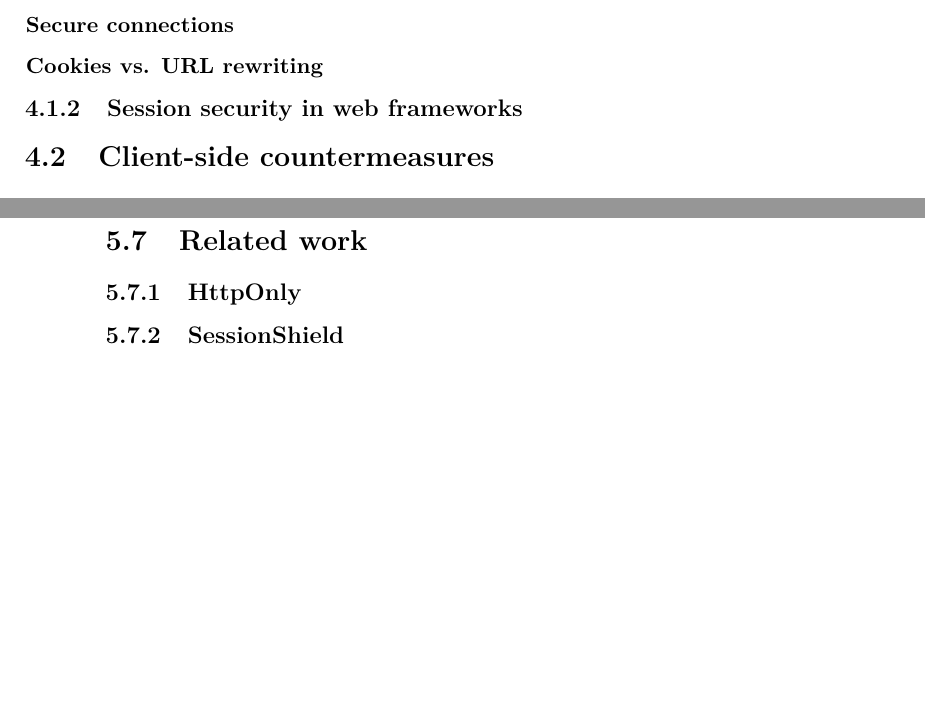
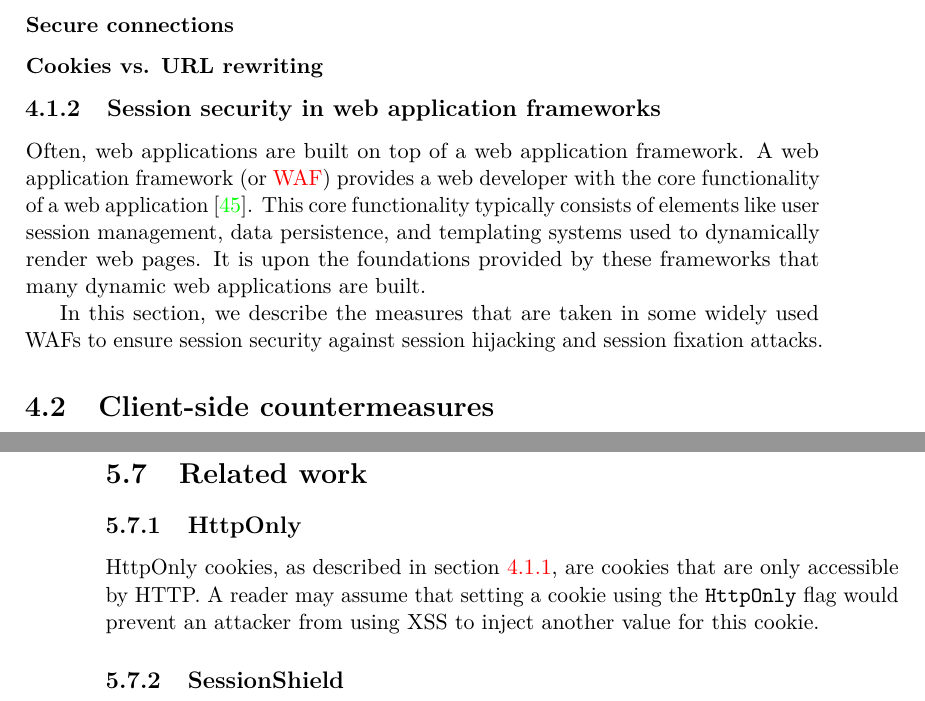
Before and after one commit to BramBonne/Thesis, a LaTeX thesis (Thesis.tex, which reads countermeasures.tex, session_fixation.tex): two parts of pages 33 and 42 of 49, joined at a grey line, cut so that both start at the same text, the shorter picture padded with empty space. Compiled offline with pdfLaTeX.

Commit message:
Wrote some more, have yet to finish HttpOnly remark.

```diff
--- a/countermeasures.tex
+++ b/countermeasures.tex
@@ -11,7 +11,13 @@ In this chapter, we discuss some general countermeasures to the session hijackin
 \subsubsection{Cookies vs. URL rewriting}\label{url-vs-cookies}
 % URL parameters zitten in history, in referer, in emailed links,...
 
-\subsection{Session security in web frameworks}\label{frameworks}
+\subsection{Session security in web application frameworks}\label{frameworks}
+
+Often, web applications are built on top of a web application framework. A web application framework (or \gls{waf}) provides a web developer with the core functionality of a web application \cite{Schwartz2010}. This core functionality typically consists of elements like user session management, data persistence, and templating systems used to dynamically render web pages. It is upon the foundations provided by these frameworks that many dynamic web applications are built.
+
+In this section, we describe the measures that are taken in some widely used WAFs to ensure session security against session hijacking and session fixation attacks.
+
+%Some often-used wafs, by no means exhaustive (cite list of appframeworks)
 
 \section{Client-side countermeasures}
 
--- a/session_fixation.tex
+++ b/session_fixation.tex
@@ -171,7 +167,11 @@ The extension to our policy is related to the session hijacking solution propose
 
 \section{Related work}\label{related-work}
 
-\subsection{HttpOnly}\label{httponly}
-% HTTPONLY: Good point about HTTPOnly not preventing writes.
+\subsection{HttpOnly}\label{httponlyremark}
+
+HttpOnly cookies, as described in section \ref{httponly}, are cookies that are only accessible by HTTP. A reader may assume that setting a cookie using the \texttt{HttpOnly} flag would prevent an attacker from using XSS to inject another value for this cookie. %Hier iets over dat attakcer de eerste kan zijn.
+
+%NALEZEN: Even if the web server is able to set the cookie before the attacker does, this attacker is often still able to set a duplicate cookie for the parent domain. Indeed, as we described in section \ref{subdomain-setting}, an attacker can set a cookie with the same name as the HttpOnly cookie for the parent domain. This causes the browser to send both the parent domain cookie and the subdomain cookie when a page on the subdomain is accessed, while the server has no way of distinguishing between the two cookies.
 
 \subsection{SessionShield}\label{sessionshield}
+% Hoe lost dit javascript cookies op?
```
Also changed, not shown: abbreviations.tex (+1 -0 lines), attacks.tex (+1 -1 lines), Thesis.bbl, Thesis.pdf, session_fixation.tex (12 more changed lines), 6 other files.
